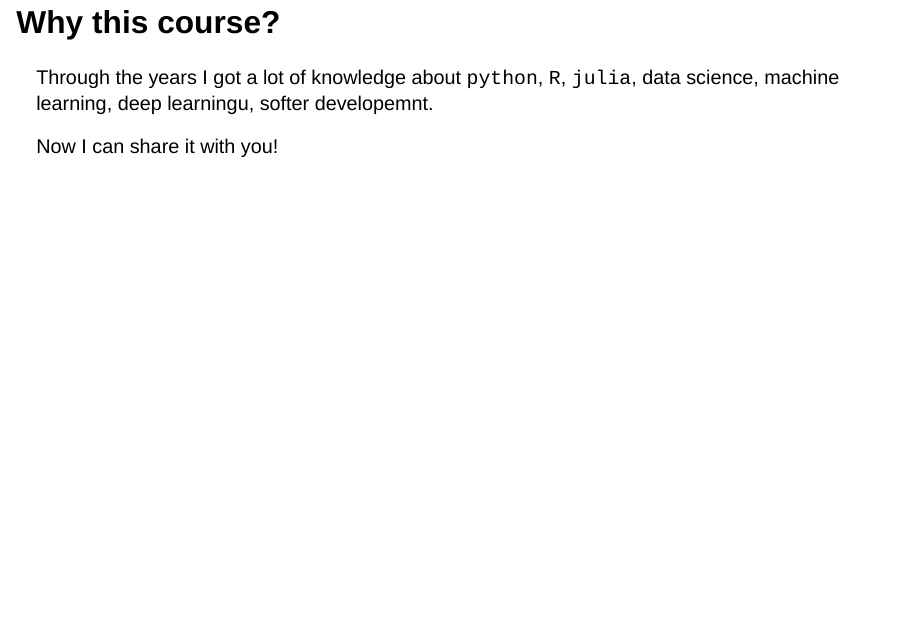
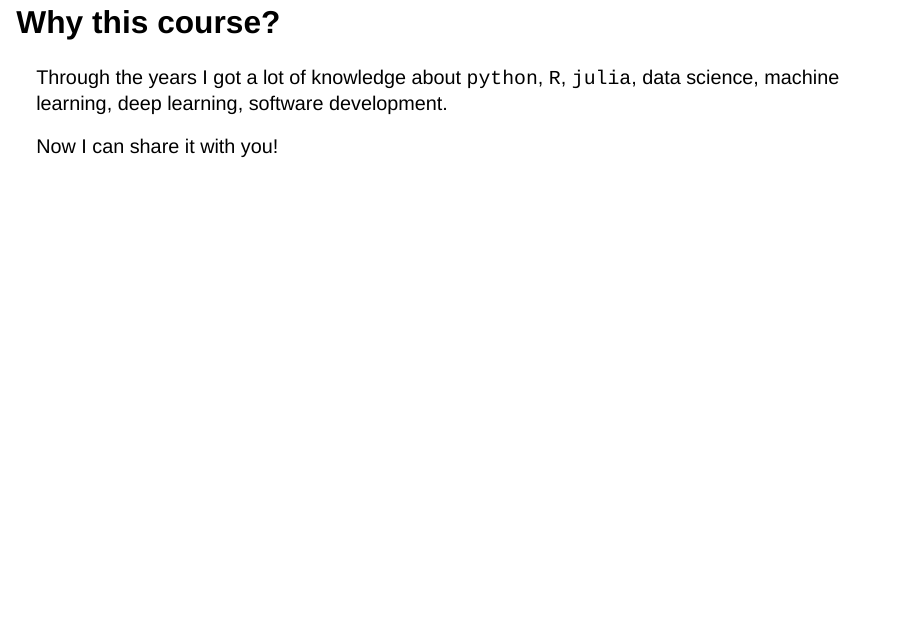
Before and after one commit to Appsilon/datascience-python, a Quarto document (00_Introduction/01_intro.qmd): page 6 of 35. Rendered offline with R 4.5, knitr and Pandoc in place of Quarto, with nearby package versions; drawn as Slidy slides in place of the format the file asks for.

Commit message:
typos in presentation

```diff
--- a/00_Introduction/01_intro.qmd
+++ b/00_Introduction/01_intro.qmd
@@ -35,7 +35,7 @@ you can find more on my blog: [pstorozenko.github.io](https://pstorozenko.github
 
 ## Why this course?
 
-Through the years I got a lot of knowledge about `python`, `R`, `julia`, data science, machine learning, deep learningu, softer developemnt.
+Through the years I got a lot of knowledge about `python`, `R`, `julia`, data science, machine learning, deep learning, software development.
 
 Now I can share it with you!
 
```
